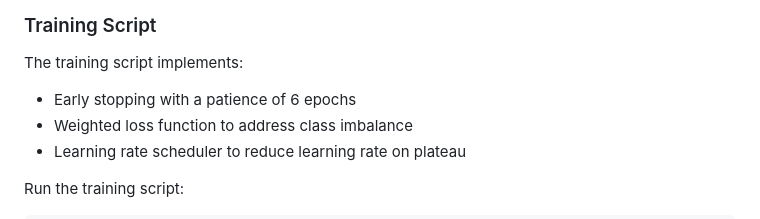
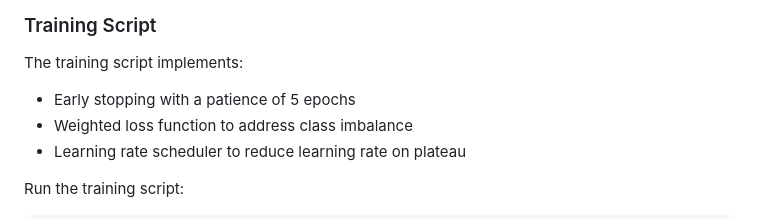
Before and after one commit to insjunaid/Skin-Lesions-Detection, a Markdown page: README.md, the part around one of its changes. Rendered like a GitHub page.

```diff
--- a/README.md
+++ b/README.md
@@ -95,7 +94,7 @@ The training data is augmented with transformations, including:
 
 The training script implements:
 
-- Early stopping with a patience of 6 epochs
+- Early stopping with a patience of 5 epochs
 - Weighted loss function to address class imbalance
 - Learning rate scheduler to reduce learning rate on plateau
 
```
Also changed, not shown: other parts of README.md (+0 -1 lines).
